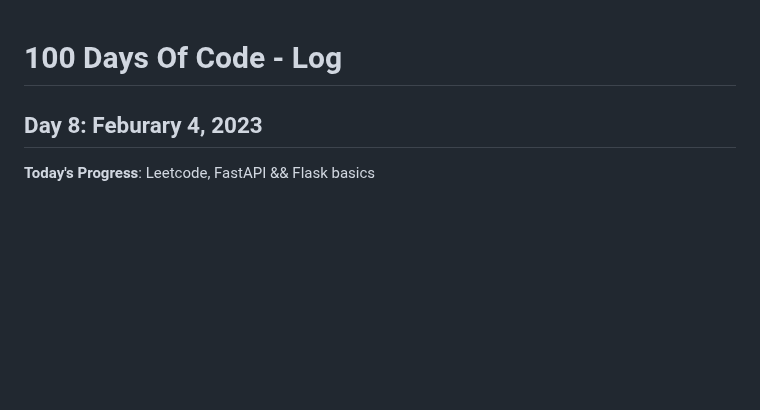
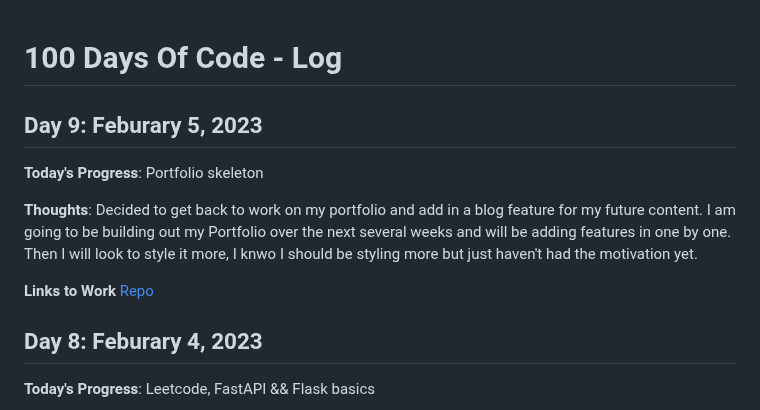
Before and after one commit to kcanamar/code-every-day, a Markdown page: log2.md, the part around the change. Drawn GitHub-style; blank space fills up the shorter version.

Commit message:
day9 100daysofcode reboot

```diff
--- a/log2.md
+++ b/log2.md
@@ -1,5 +1,12 @@
 # 100 Days Of Code - Log
 
+## Day 9: Feburary 5, 2023
+
+**Today's Progress**: Portfolio skeleton
+
+**Thoughts**: Decided to get back to work on my portfolio and add in a blog feature for my future content. I am going to be building out my Portfolio over the next several weeks and will be adding features in one by one. Then I will look to style it more, I knwo I should be styling more but just haven't had the motivation yet.
+
+**Links to Work** [Repo](https://github.com/kcanamar/kcanamar-portfolio)
 ## Day 8: Feburary 4, 2023
 
 **Today's Progress**: Leetcode, FastAPI && Flask basics
```
